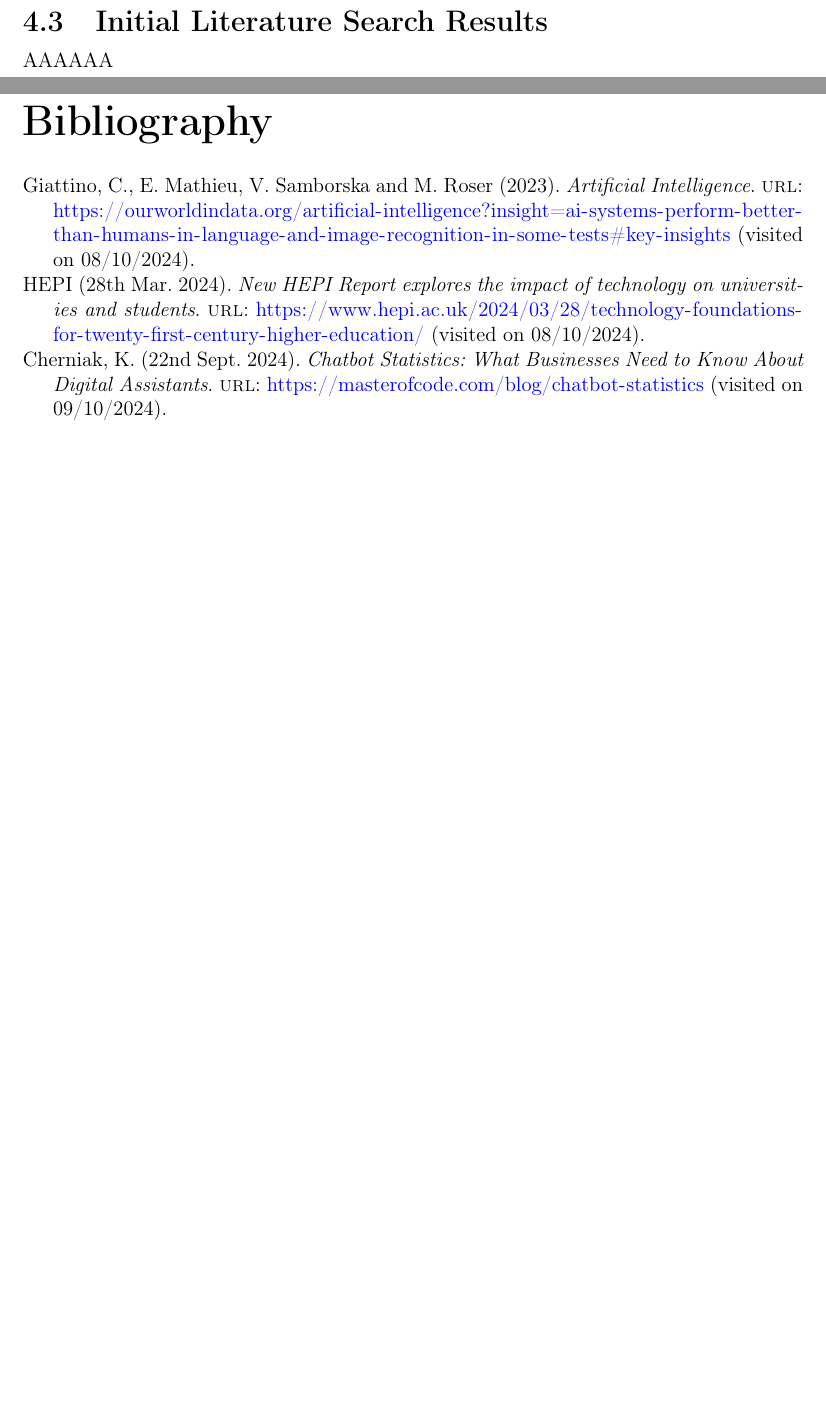
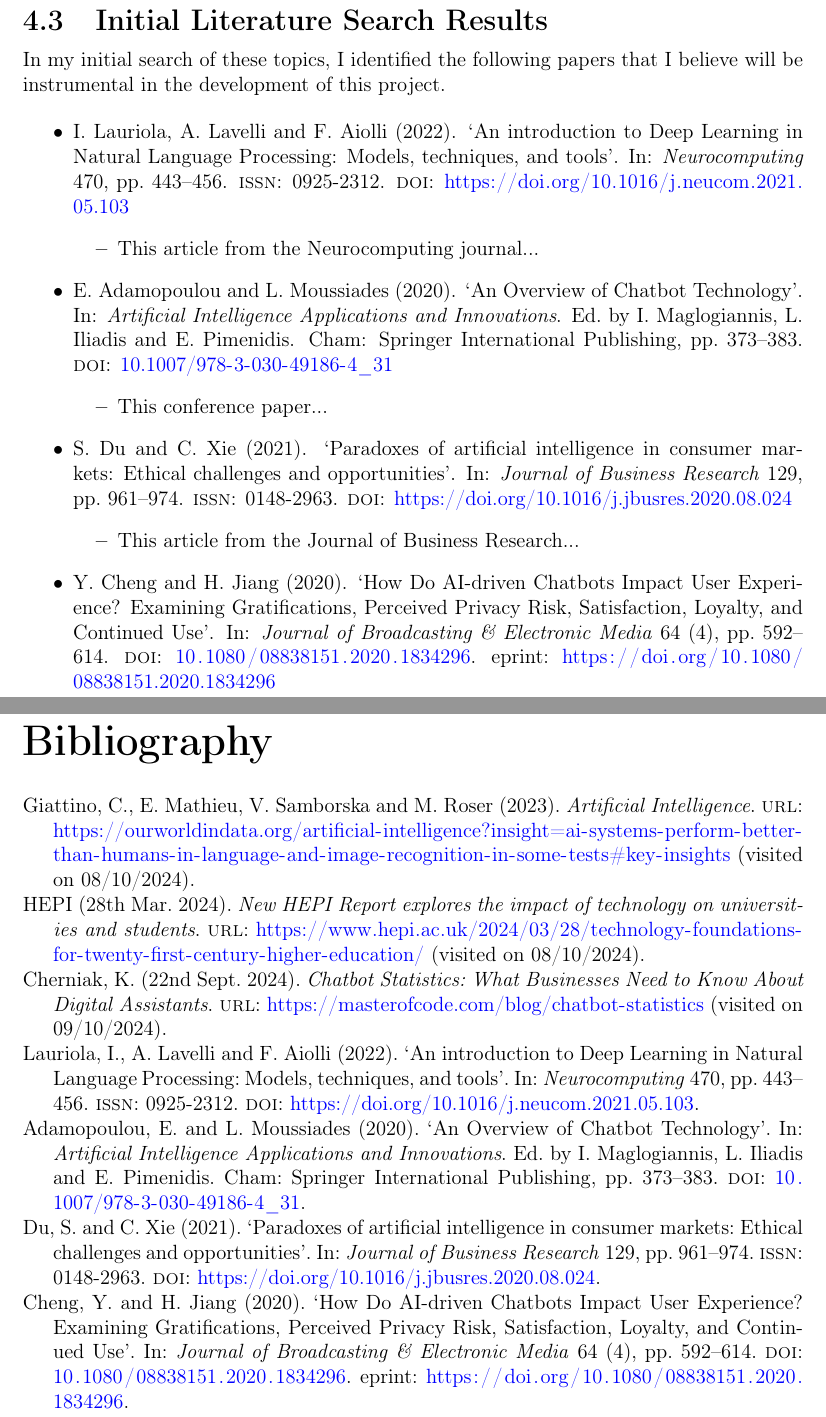
Before and after one commit to LewGoesB00M/CMP6200, a LaTeX thesis (LaTeX/Proposal due 14 Oct/Proposal.tex, which reads LaTeX/Proposal due 14 Oct/proposal.bib): two parts of pages 7 and 8 of 8 before the commit and two parts of pages 8 and 9 of 9 after it, joined at a grey line, cut so that both start at the same text, the shorter picture padded with empty space. The pictures show the PDF file LaTeX/Proposal due 14 Oct/Proposal.pdf that the author committed with the source.

Commit message:
Section 4.2 and partial 4.3

```diff
--- a/LaTeX/Proposal due 14 Oct/Proposal.tex
+++ b/LaTeX/Proposal due 14 Oct/Proposal.tex
@@ -290 +295,8 @@
 
+    \begin{itemize}
+        \item Artificial intelligence
+        \item Natural Language Processing
+        \item Chatbots
+        \item Machine learning
+        \item Deep learning
+        \item Ethical AI
@@ -292,6 +309,29 @@
 
     \section{Initial Literature Search Results}
-    AAAAAA
+    In my initial search of these topics, I identified the following papers that I believe will be instrumental
+    in the development of this project.
+
+    \begin{itemize}
+        \item \fullcite{LAURIOLA2022443}
+        \begin{itemize}
+            \item This article from the Neurocomputing journal...
+        \end{itemize}
+
+        \item \fullcite{ChatbotTechConference}
+        \begin{itemize}
+            \item This conference paper...
+        \end{itemize}
+
+        \item \fullcite{DU2021961}
+        \begin{itemize}
+            \item This article from the Journal of Business Research...
+        \end{itemize}
+
+        \item \fullcite{ChatbotUX}
+        \begin{itemize}
+            \item This article from the Journal of Broadcasting \& Electronic Media...
+        \end{itemize}
+    \end{itemize}
 
     \addcontentsline{toc}{chapter}{Bibliography}
     \printbibliography
--- a/LaTeX/Proposal due 14 Oct/proposal.bib
+++ b/LaTeX/Proposal due 14 Oct/proposal.bib
@@ -21,3 +21,12 @@
     url = {https://masterofcode.com/blog/chatbot-statistics},
     urldate = {2024-10-09}
 }
+
+@article{LAURIOLA2022443,
+title = {An introduction to Deep Learning in Natural Language Processing: Models, techniques, and tools},
+journal = {Neurocomputing},
+volume = {470},
+pages = {443-456},
+year = {2022},
+issn = {0925-2312},
+doi = {https://doi.org/10.1016/j.neucom.2021.05.103},
@@ -23,0 +43,36 @@
+title="An Overview of Chatbot Technology",
+booktitle="Artificial Intelligence Applications and Innovations",
+year="2020",
+publisher="Springer International Publishing",
+address="Cham",
+pages="373--383",
+doi = {10.1007/978-3-030-49186-4_31}
+}
+
+@article{DU2021961,
+title = {Paradoxes of artificial intelligence in consumer markets: Ethical challenges and opportunities},
+journal = {Journal of Business Research},
+volume = {129},
+pages = {961-974},
+year = {2021},
+issn = {0148-2963},
+doi = {https://doi.org/10.1016/j.jbusres.2020.08.024},
+url = {https://www.sciencedirect.com/science/article/pii/S0148296320305312},
+author = {Shuili Du and Chunyan Xie},
+}
+
+
+
+@article{ChatbotUX,
+author = {Yang Cheng and Hua Jiang},
+title = {How Do AI-driven Chatbots Impact User Experience? Examining Gratifications, Perceived Privacy Risk, Satisfaction, Loyalty, and Continued Use},
+journal = {Journal of Broadcasting \& Electronic Media},
+volume = {64},
+number = {4},
+pages = {592--614},
+year = {2020},
+publisher = {Routledge},
+doi = {10.1080/08838151.2020.1834296},
+URL = {https://doi.org/10.1080/08838151.2020.1834296},
+eprint = {https://doi.org/10.1080/08838151.2020.1834296}
+}
```
Also changed, not shown: LaTeX/Proposal due 14 Oct/Proposal.pdf, LaTeX/Proposal due 14 Oct/Proposal.tex (10 more changed lines), LaTeX/Proposal due 14 Oct/proposal.bib (10 more changed lines).
